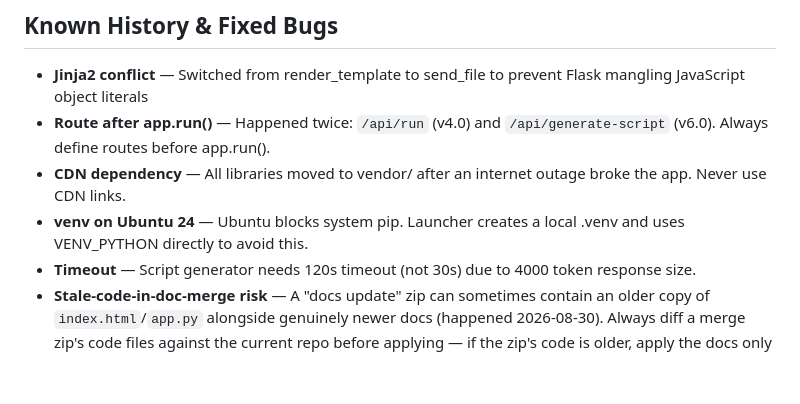
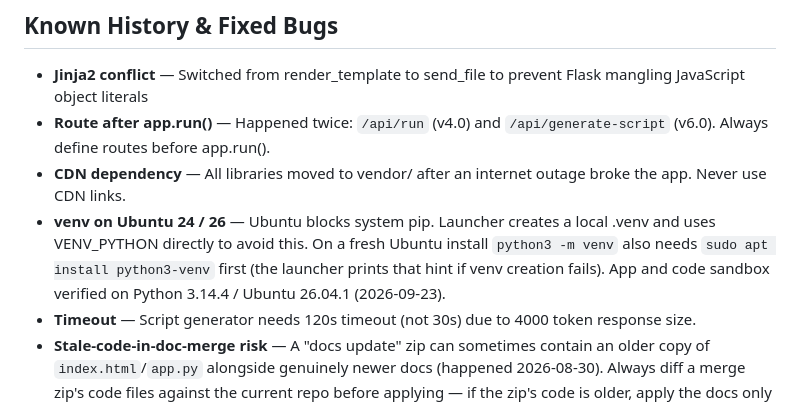
Before and after one commit to allen-edwards/python-a-crash-course, a Markdown page: CLAUDE.md, the part around the change. Rendered like a GitHub page; blank space fills up the shorter version.

```diff
--- a/CLAUDE.md
+++ b/CLAUDE.md
@@ -331,8 +331,11 @@ The credits are displayed in the Settings view of the app.
   `/api/generate-script` (v6.0). Always define routes before app.run().
 - **CDN dependency** — All libraries moved to vendor/ after an internet
   outage broke the app. Never use CDN links.
-- **venv on Ubuntu 24** — Ubuntu blocks system pip. Launcher creates a
-  local .venv and uses VENV_PYTHON directly to avoid this.
+- **venv on Ubuntu 24 / 26** — Ubuntu blocks system pip. Launcher creates a
+  local .venv and uses VENV_PYTHON directly to avoid this. On a fresh
+  Ubuntu install `python3 -m venv` also needs `sudo apt install python3-venv`
+  first (the launcher prints that hint if venv creation fails). App and code
+  sandbox verified on Python 3.14.4 / Ubuntu 26.04.1 (2026-09-23).
 - **Timeout** — Script generator needs 120s timeout (not 30s) due to
   4000 token response size.
 - **Stale-code-in-doc-merge risk** — A "docs update" zip can sometimes
```
Also changed, not shown: README.md (+1 -0 lines).
